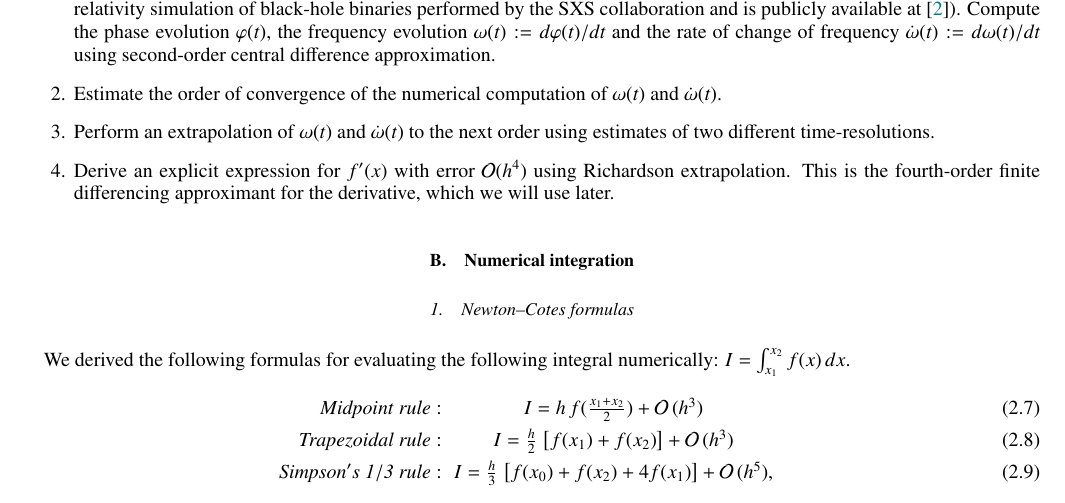
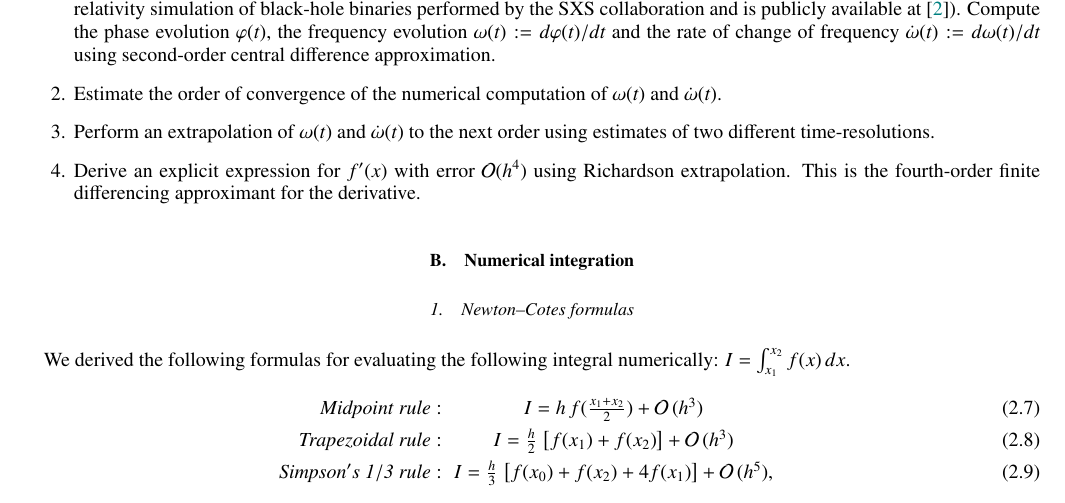
Before and after one commit to prayush/numerical-methods, a LaTeX paper (resources/Lab.tex, which reads resources/diff.tex): part of page 3 of 9, cut so that both start at the same text. Compiled offline with pdfLaTeX.

Commit message:
Updates from Overleaf

```diff
--- a/resources/diff.tex
+++ b/resources/diff.tex
@@ -43,6 +43,5 @@ h_+(t) & = A(t) \, \cos \varphi(t), ~~~ h_\times(t) & = A(t) \, \sin \varphi(t).
 Download the data file~\cite{nrdata} containing $h_+(t)$ and $h_\times(t)$. (This is the reduced form of the data produced by a numerical-relativity simulation of black-hole binaries performed by the SXS collaboration and is publicly available at~\cite{SXScatalog}). Compute the phase evolution $\varphi(t)$, the frequency evolution $\omega(t) := d\varphi(t)/dt$ and the rate of change of frequency $\dot{\omega}(t) := d\omega(t)/dt$ using second-order central difference approximation.
 \item Estimate the order of convergence of the numerical computation of $\omega(t)$ and $\dot{\omega}(t)$.
 \item Perform an extrapolation of $\omega(t)$ and $\dot{\omega}(t)$ to the next order using estimates of two different time-resolutions.
-\item Derive an explicit expression for $f'(x)$ with error $\mathcal{O}(h^4)$ using Richardson extrapolation. This is the fourth-order finite differencing approximant for the derivative, which we will use later.
-
+\item Derive an explicit expression for $f'(x)$ with error $\mathcal{O}(h^4)$ using Richardson extrapolation. This is the fourth-order finite differencing approximant for the derivative.
 \end{enumerate}
```
